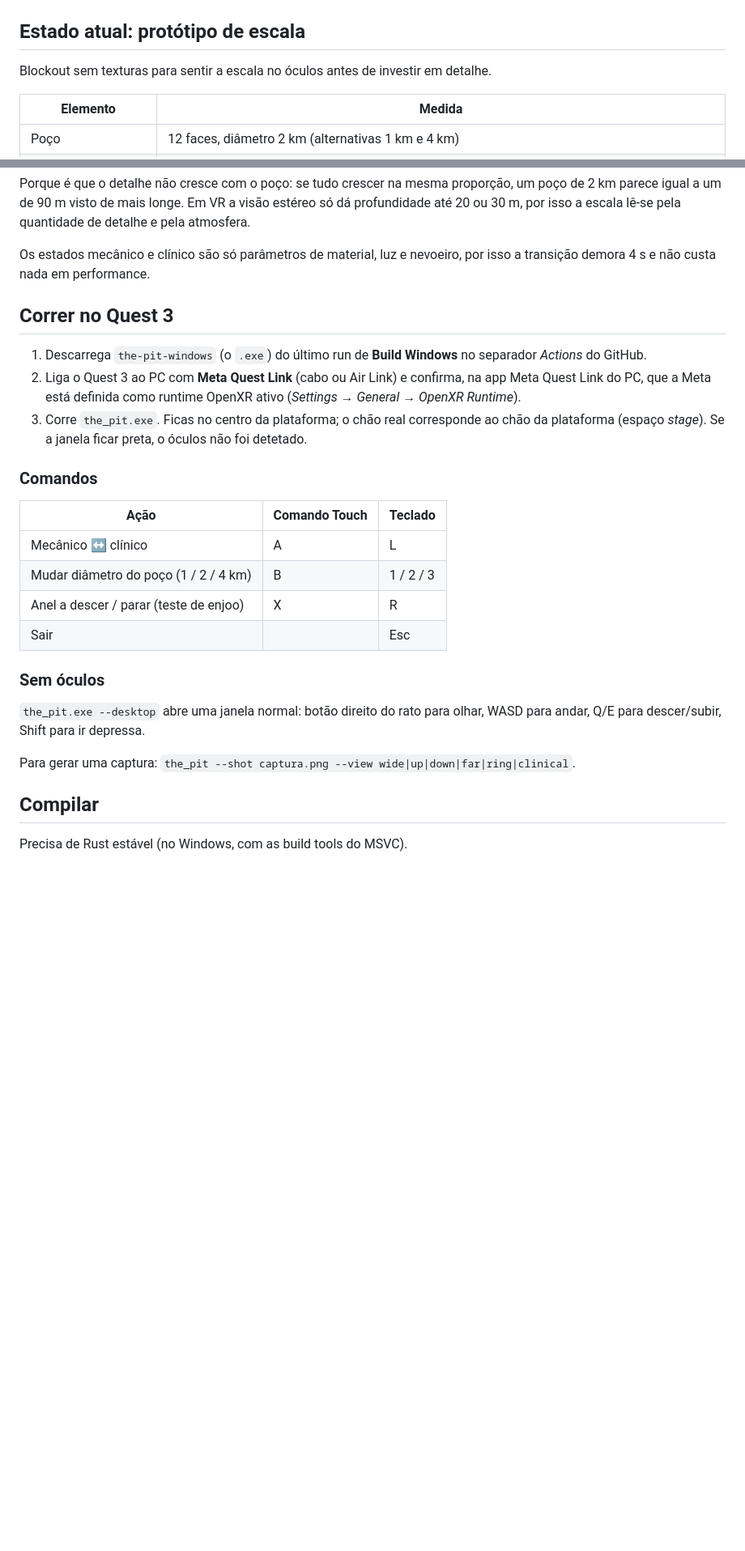
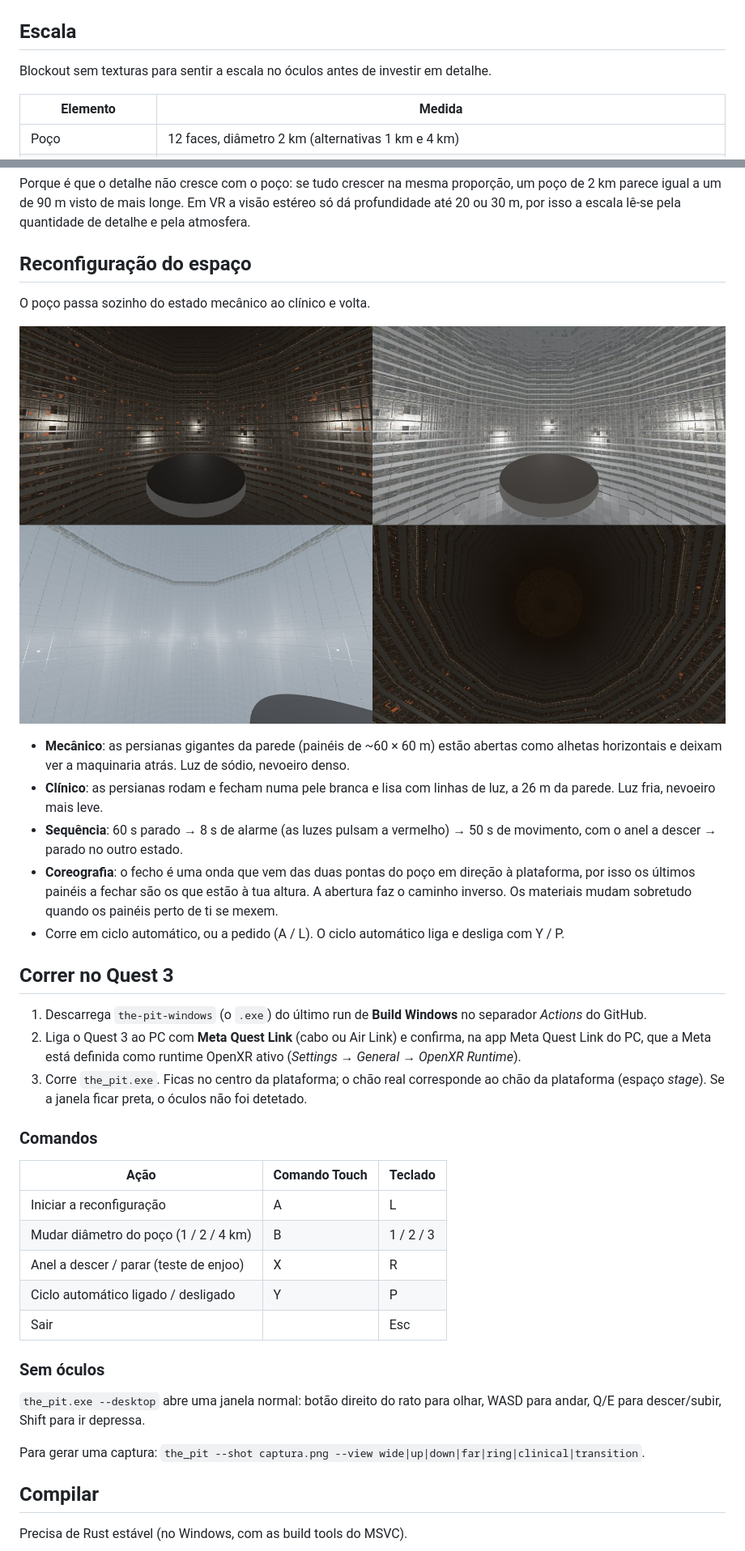
Before and after one commit to JoaoAz/the-pit, a Markdown page: README.md, 2 parts joined by grey strips. Shown at 81% size. Drawn GitHub-style; pictures changed too: docs/reconfiguracao.jpg (added); blank space fills up the shorter version.

Commit message:
Reconfiguração do espaço: persianas gigantes, alarme e ciclo de estados
Co-Authored-By: Claude Opus 5.5 <noreply@anthropic.com>
Claude-Session: https://claude.ai/code/session_014cErPb4xkMWARwiCHj8mb8

```diff
--- a/README.md
+++ b/README.md
@@ -6,7 +6,7 @@ Escrito em **Rust** com [Bevy](https://bevy.org) 0.19 e [bevy_mod_openxr](https:
 
 ![Protótipo de escala](docs/prototipo-escala.jpg)
 
-## Estado atual: protótipo de escala
+## Escala
 
 Blockout sem texturas para sentir a escala no óculos antes de investir em detalhe.
 
@@ -23,7 +23,17 @@ Blockout sem texturas para sentir a escala no óculos antes de investir em detal
 
 Porque é que o detalhe não cresce com o poço: se tudo crescer na mesma proporção, um poço de 2 km parece igual a um de 90 m visto de mais longe. Em VR a visão estéreo só dá profundidade até 20 ou 30 m, por isso a escala lê-se pela quantidade de detalhe e pela atmosfera.
 
-Os estados mecânico e clínico são só parâmetros de material, luz e nevoeiro, por isso a transição demora 4 s e não custa nada em performance.
+## Reconfiguração do espaço
+
+O poço passa sozinho do estado mecânico ao clínico e volta.
+
+![Mecânico, transição, clínico, olhar para cima](docs/reconfiguracao.jpg)
+
+- **Mecânico**: as persianas gigantes da parede (painéis de ~60 × 60 m) estão abertas como alhetas horizontais e deixam ver a maquinaria atrás. Luz de sódio, nevoeiro denso.
+- **Clínico**: as persianas rodam e fecham numa pele branca e lisa com linhas de luz, a 26 m da parede. Luz fria, nevoeiro mais leve.
+- **Sequência**: 60 s parado → 8 s de alarme (as luzes pulsam a vermelho) → 50 s de movimento, com o anel a descer → parado no outro estado.
+- **Coreografia**: o fecho é uma onda que vem das duas pontas do poço em direção à plataforma, por isso os últimos painéis a fechar são os que estão à tua altura. A abertura faz o caminho inverso. Os materiais mudam sobretudo quando os painéis perto de ti se mexem.
+- Corre em ciclo automático, ou a pedido (A / L). O ciclo automático liga e desliga com Y / P.
 
 ## Correr no Quest 3
 
@@ -35,16 +45,17 @@ Os estados mecânico e clínico são só parâmetros de material, luz e nevoeiro
 
 | Ação | Comando Touch | Teclado |
 |---|---|---|
-| Mecânico ↔ clínico | A | L |
+| Iniciar a reconfiguração | A | L |
 | Mudar diâmetro do poço (1 / 2 / 4 km) | B | 1 / 2 / 3 |
 | Anel a descer / parar (teste de enjoo) | X | R |
+| Ciclo automático ligado / desligado | Y | P |
 | Sair | | Esc |
 
 ### Sem óculos
 
 `the_pit.exe --desktop` abre uma janela normal: botão direito do rato para olhar, WASD para andar, Q/E para descer/subir, Shift para ir depressa.
 
-Para gerar uma captura: `the_pit --shot captura.png --view wide|up|down|far|ring|clinical`.
+Para gerar uma captura: `the_pit --shot captura.png --view wide|up|down|far|ring|clinical|transition`.
 
 ## Compilar
 
```
Also changed, not shown: 4 other files.
